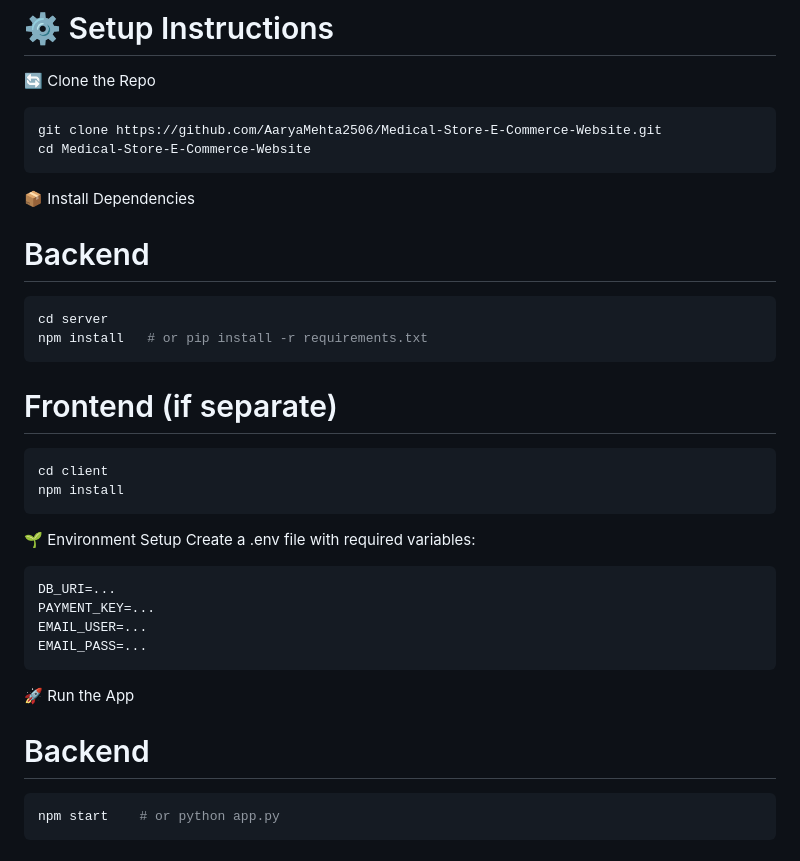
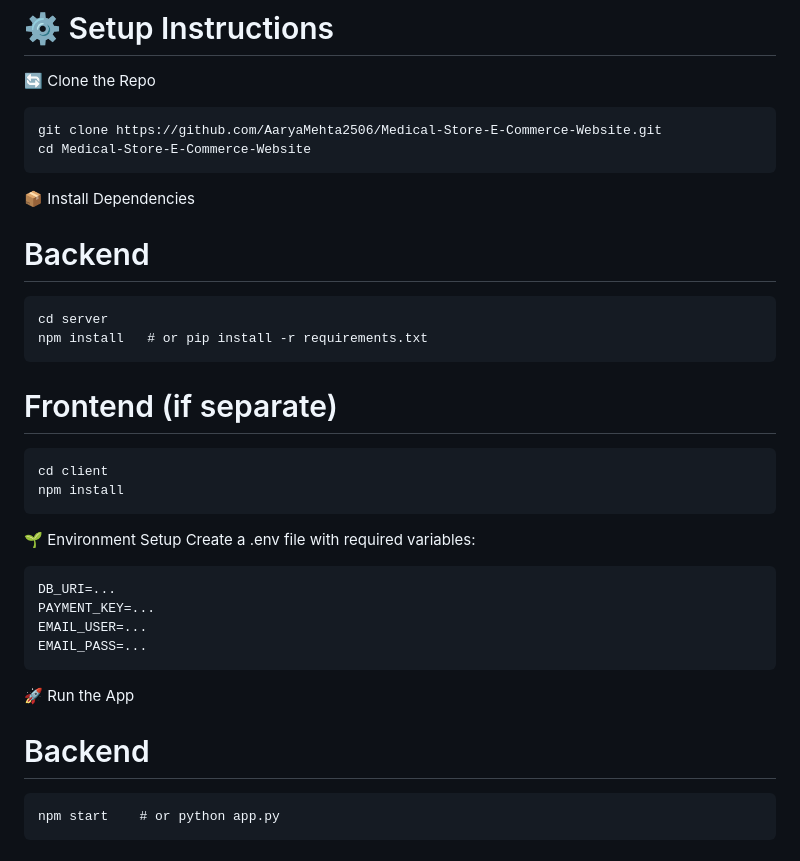
Before and after one commit to AaryaMehta2506/Medical-Store-E-Commerce-Website, a Markdown page: README.md, the part around the change. GitHub-like rendering.

````diff
--- a/README.md
+++ b/README.md
@@ -52,13 +52,13 @@ Medical‑Store‑E‑Commerce/
 
 # ⚙️ Setup Instructions
 🔄 Clone the Repo
-```python
+```
 git clone https://github.com/AaryaMehta2506/Medical-Store-E-Commerce-Website.git
 cd Medical-Store-E-Commerce-Website
 ```
 📦 Install Dependencies
 # Backend
-```python
+```
 cd server
 npm install   # or pip install -r requirements.txt
 ```
@@ -69,7 +69,7 @@ npm install
 ```
 🌱 Environment Setup
 Create a .env file with required variables:
-```ini
+```
 DB_URI=...
 PAYMENT_KEY=...
 EMAIL_USER=...
@@ -77,7 +77,7 @@ EMAIL_PASS=...
 ```
 🚀 Run the App
 # Backend
-```python
+```
 npm start    # or python app.py
 ```
 # Frontend (if separate)
````
